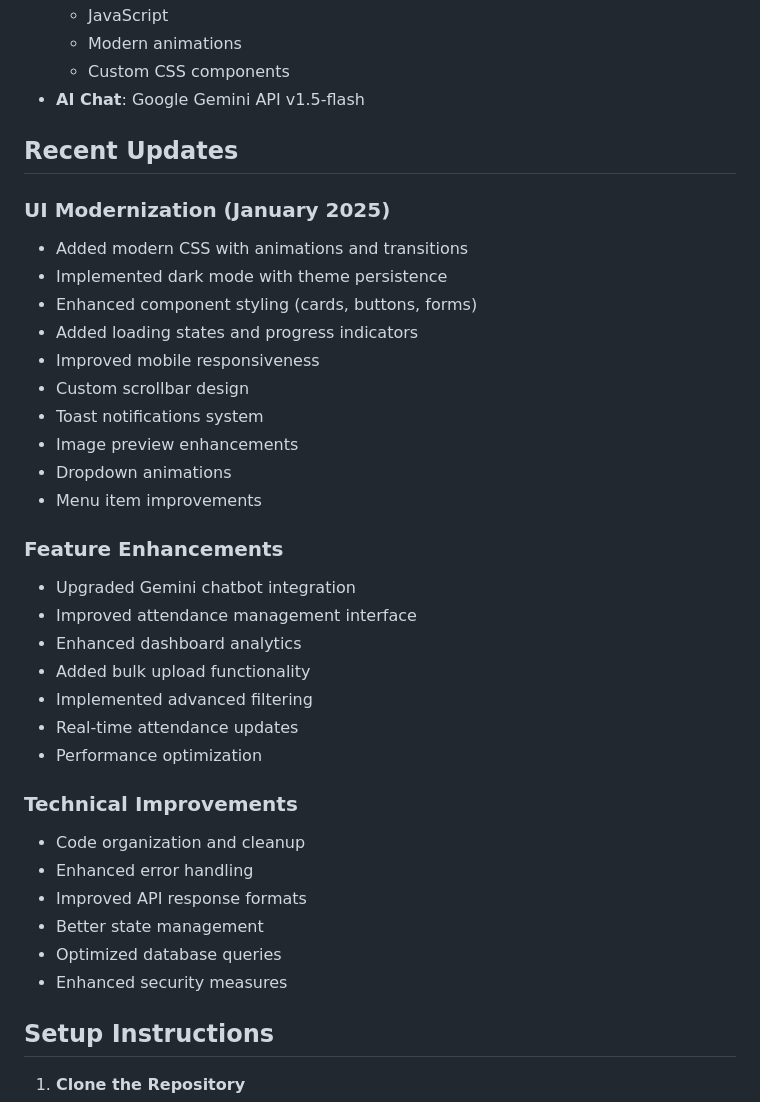
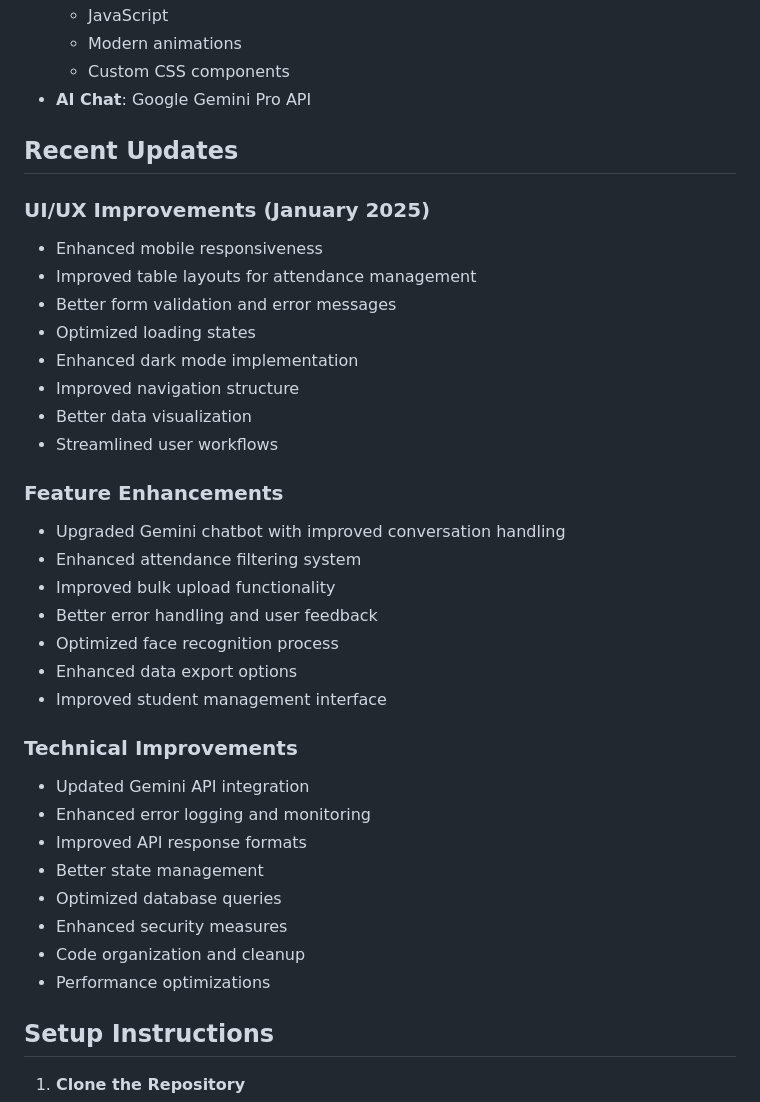
Before and after one commit to srjmnh/attendance-keeper, a Markdown page: README.md, the part around the change printed below. Drawn GitHub-style.

Commit message:
docs: Update README with recent improvements and changes

```diff
--- a/README.md
+++ b/README.md
@@ -70,38 +75,38 @@ A modern attendance management system using facial recognition, built with Flask
   - JavaScript
   - Modern animations
   - Custom CSS components
-- **AI Chat**: Google Gemini API v1.5-flash
+- **AI Chat**: Google Gemini Pro API
 
 ## Recent Updates
 
-### UI Modernization (January 2025)
-- Added modern CSS with animations and transitions
-- Implemented dark mode with theme persistence
-- Enhanced component styling (cards, buttons, forms)
-- Added loading states and progress indicators
-- Improved mobile responsiveness
-- Custom scrollbar design
-- Toast notifications system
-- Image preview enhancements
-- Dropdown animations
-- Menu item improvements
+### UI/UX Improvements (January 2025)
+- Enhanced mobile responsiveness
+- Improved table layouts for attendance management
+- Better form validation and error messages
+- Optimized loading states
+- Enhanced dark mode implementation
+- Improved navigation structure
+- Better data visualization
+- Streamlined user workflows
 
 ### Feature Enhancements
-- Upgraded Gemini chatbot integration
-- Improved attendance management interface
-- Enhanced dashboard analytics
-- Added bulk upload functionality
-- Implemented advanced filtering
-- Real-time attendance updates
-- Performance optimization
+- Upgraded Gemini chatbot with improved conversation handling
+- Enhanced attendance filtering system
+- Improved bulk upload functionality
+- Better error handling and user feedback
+- Optimized face recognition process
+- Enhanced data export options
+- Improved student management interface
 
 ### Technical Improvements
-- Code organization and cleanup
-- Enhanced error handling
+- Updated Gemini API integration
+- Enhanced error logging and monitoring
 - Improved API response formats
 - Better state management
 - Optimized database queries
 - Enhanced security measures
+- Code organization and cleanup
+- Performance optimizations
 
 ## Setup Instructions
 
```
Also changed, not shown: other parts of README.md (+6 -1 lines).
